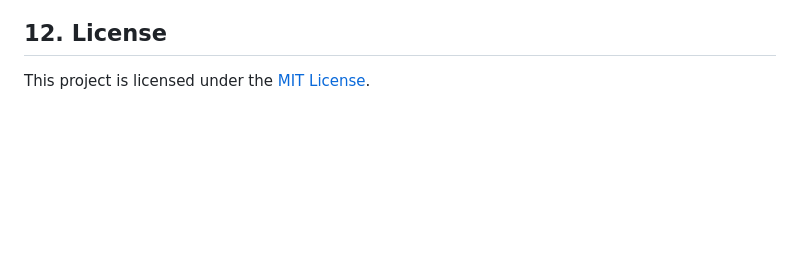
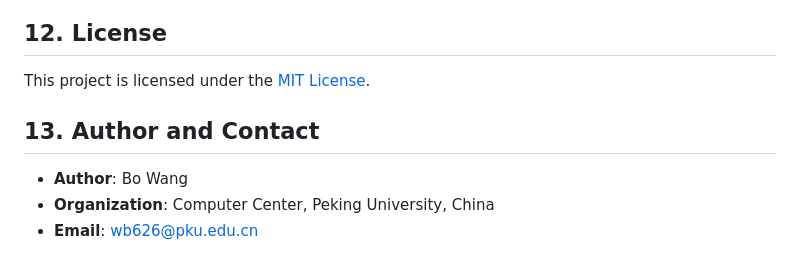
Before and after one commit to wangbog/fedadmin, a Markdown page: README.md, the part around the change. GitHub-like rendering; blank space fills up the shorter version.

Commit message:
auther info

```diff
--- a/README.md
+++ b/README.md
@@ -197,3 +197,9 @@ See [Glossary](docs/reference/glossary.md)
 ## 12. License
 
 This project is licensed under the [MIT License](LICENSE).
+
+## 13. Author and Contact
+
+- **Author**: Bo Wang
+- **Organization**: Computer Center, Peking University, China
+- **Email**: wb626@pku.edu.cn
```
